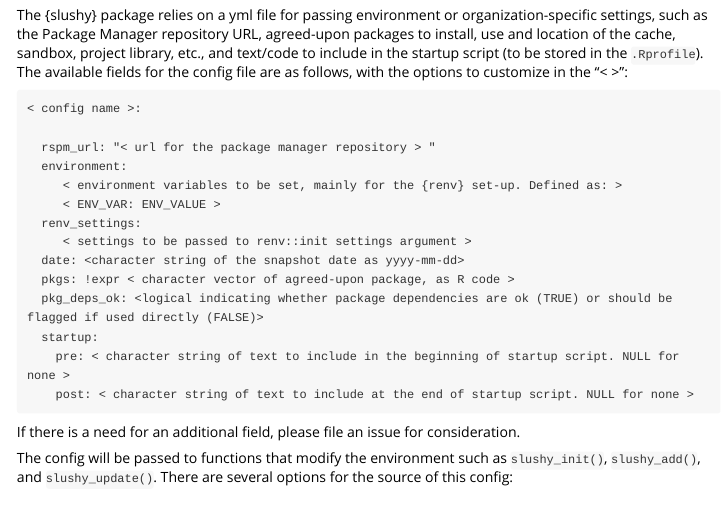
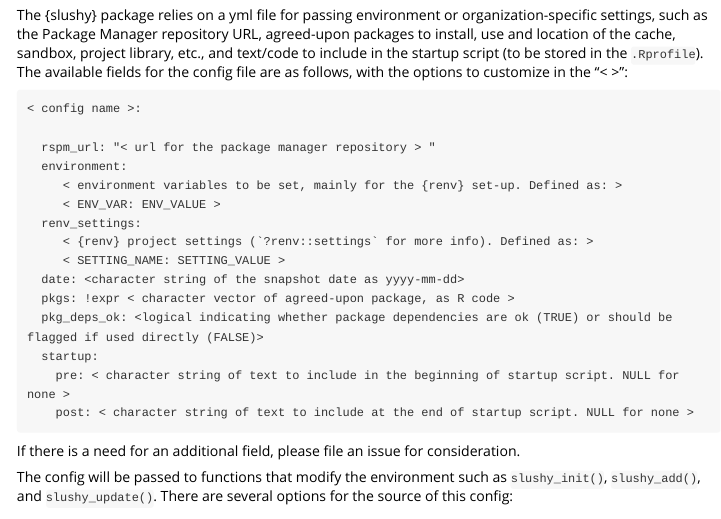
Before and after one commit to GSK-Biostatistics/slushy, an R Markdown document (vignettes/config.Rmd): the page in a window 1100 px wide, from 70 px down. Rendered offline with R 4.5, knitr and Pandoc, with nearby package versions; the code chunks are not run, so their results and figures are left out.

Commit message:
update vignette text

```diff
--- a/vignettes/config.Rmd
+++ b/vignettes/config.Rmd
@@ -24,7 +24,8 @@ The {slushy} package relies on a yml file for passing environment or organizatio
      < environment variables to be set, mainly for the {renv} set-up. Defined as: >
      < ENV_VAR: ENV_VALUE >
   renv_settings:
-     < settings to be passed to renv::init settings argument >
+     < {renv} project settings (`?renv::settings` for more info). Defined as: >
+     < SETTING_NAME: SETTING_VALUE >
   date: <character string of the snapshot date as yyyy-mm-dd>
   pkgs: !expr < character vector of agreed-upon package, as R code >
   pkg_deps_ok: <logical indicating whether package dependencies are ok (TRUE) or should be flagged if used directly (FALSE)>
```
